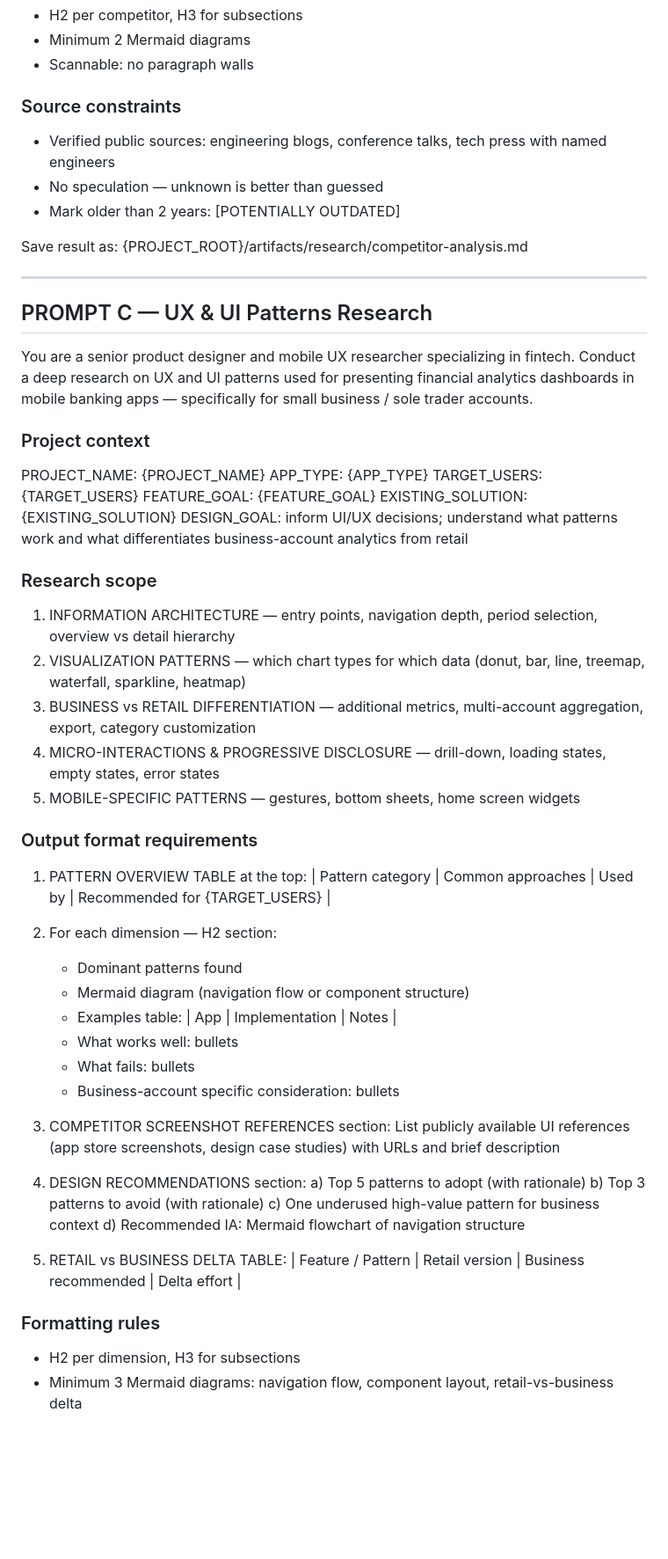
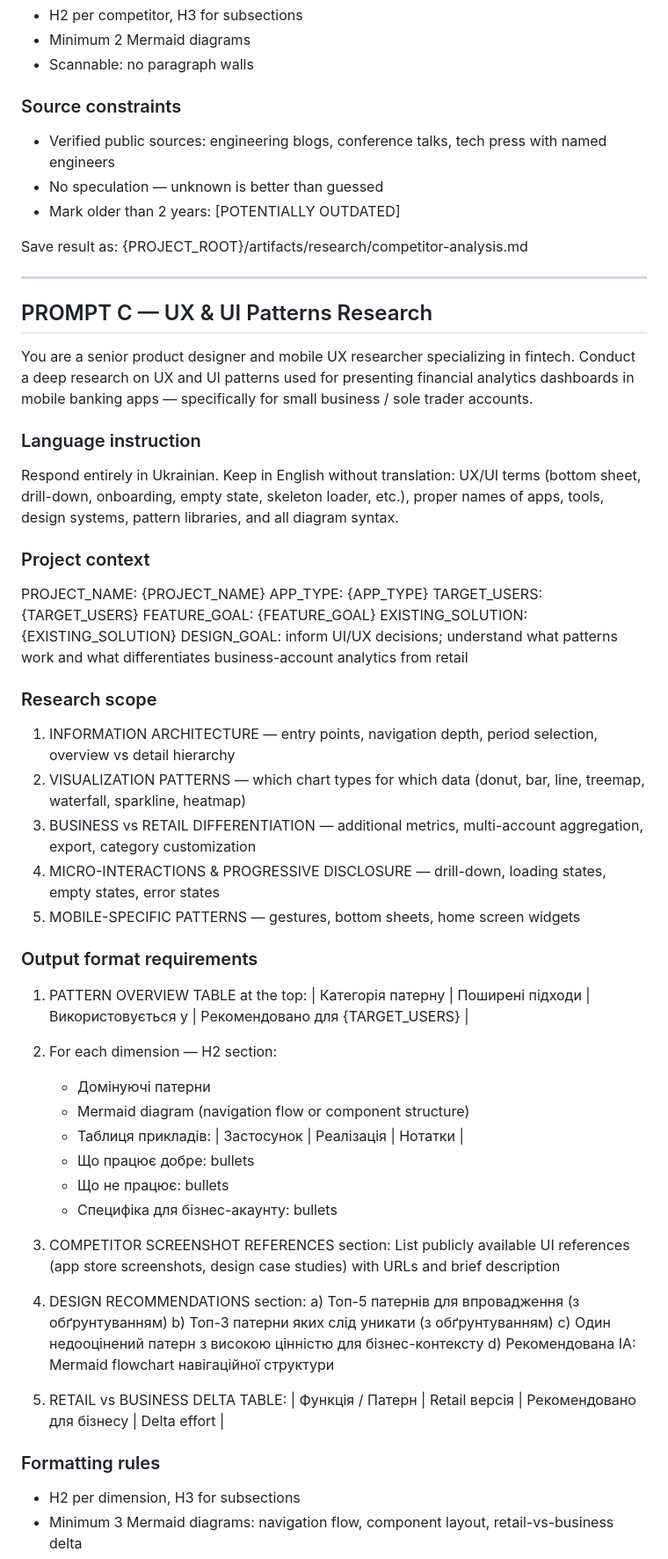
Before and after one commit to VladimirMrCarrot/tools, a Markdown page: ai-files/new-issue/total-research.md, the part around one of its changes. Shown at 88% size. GitHub-like rendering; blank space fills up the shorter version.

```diff
--- a/ai-files/new-issue/total-research.md
+++ b/ai-files/new-issue/total-research.md
@@ -141,13 +166,14 @@ DESIGN_GOAL: {DESIGN_GOAL}
 - Scannable: no paragraph walls
 
 ### Source constraints
+
 - Verified public sources: engineering blogs, conference talks, tech press with named engineers
 - No speculation — unknown is better than guessed
 - Mark older than 2 years: [POTENTIALLY OUTDATED]
 
 Save result as: {PROJECT_ROOT}/artifacts/research/competitor-analysis.md
 
-***
+---
 
 ## PROMPT C — UX & UI Patterns Research
 
@@ -155,7 +181,15 @@ You are a senior product designer and mobile UX researcher specializing in finte
 Conduct a deep research on UX and UI patterns used for presenting financial analytics
 dashboards in mobile banking apps — specifically for small business / sole trader accounts.
 
+### Language instruction
+
+Respond entirely in Ukrainian.
+Keep in English without translation: UX/UI terms (bottom sheet, drill-down, onboarding,
+empty state, skeleton loader, etc.), proper names of apps, tools, design systems,
+pattern libraries, and all diagram syntax.
+
 ### Project context
+
 PROJECT_NAME: {PROJECT_NAME}
 APP_TYPE: {APP_TYPE}
 TARGET_USERS: {TARGET_USERS}
@@ -165,6 +199,7 @@ DESIGN_GOAL: inform UI/UX decisions; understand what patterns work and what
 differentiates business-account analytics from retail
 
 ### Research scope
+
 1. INFORMATION ARCHITECTURE — entry points, navigation depth, period selection, overview vs detail hierarchy
 2. VISUALIZATION PATTERNS — which chart types for which data (donut, bar, line, treemap, waterfall, sparkline, heatmap)
 3. BUSINESS vs RETAIL DIFFERENTIATION — additional metrics, multi-account aggregation, export, category customization
@@ -174,30 +209,31 @@ differentiates business-account analytics from retail
 ### Output format requirements
 
 1. PATTERN OVERVIEW TABLE at the top:
-   | Pattern category | Common approaches | Used by | Recommended for {TARGET_USERS} |
+   | Категорія патерну | Поширені підходи | Використовується у | Рекомендовано для {TARGET_USERS} |
 
 2. For each dimension — H2 section:
-   - Dominant patterns found
+   - Домінуючі патерни
    - Mermaid diagram (navigation flow or component structure)
-   - Examples table: | App | Implementation | Notes |
-   - What works well: bullets
-   - What fails: bullets
-   - Business-account specific consideration: bullets
+   - Таблиця прикладів: | Застосунок | Реалізація | Нотатки |
+   - Що працює добре: bullets
+   - Що не працює: bullets
+   - Специфіка для бізнес-акаунту: bullets
 
 3. COMPETITOR SCREENSHOT REFERENCES section:
    List publicly available UI references (app store screenshots, design case studies)
    with URLs and brief description
 
 4. DESIGN RECOMMENDATIONS section:
-   a) Top 5 patterns to adopt (with rationale)
-   b) Top 3 patterns to avoid (with rationale)
-   c) One underused high-value pattern for business context
-   d) Recommended IA: Mermaid flowchart of navigation structure
+   a) Топ-5 патернів для впровадження (з обґрунтуванням)
+   b) Топ-3 патерни яких слід уникати (з обґрунтуванням)
+   c) Один недооцінений патерн з високою цінністю для бізнес-контексту
+   d) Рекомендована IA: Mermaid flowchart навігаційної структури
 
 5. RETAIL vs BUSINESS DELTA TABLE:
-   | Feature / Pattern | Retail version | Business recommended | Delta effort |
+   | Функція / Патерн | Retail версія | Рекомендовано для бізнесу | Delta effort |
 
 ### Formatting rules
+
 - H2 per dimension, H3 for subsections
 - Minimum 3 Mermaid diagrams: navigation flow, component layout, retail-vs-business delta
 - All comparisons in Markdown tables
```
Also changed, not shown: other parts of ai-files/new-issue/total-research.md (+58 -31 lines), ai-files/new-issue/notebook-lm-validator.md (added, +209 -0 lines).
